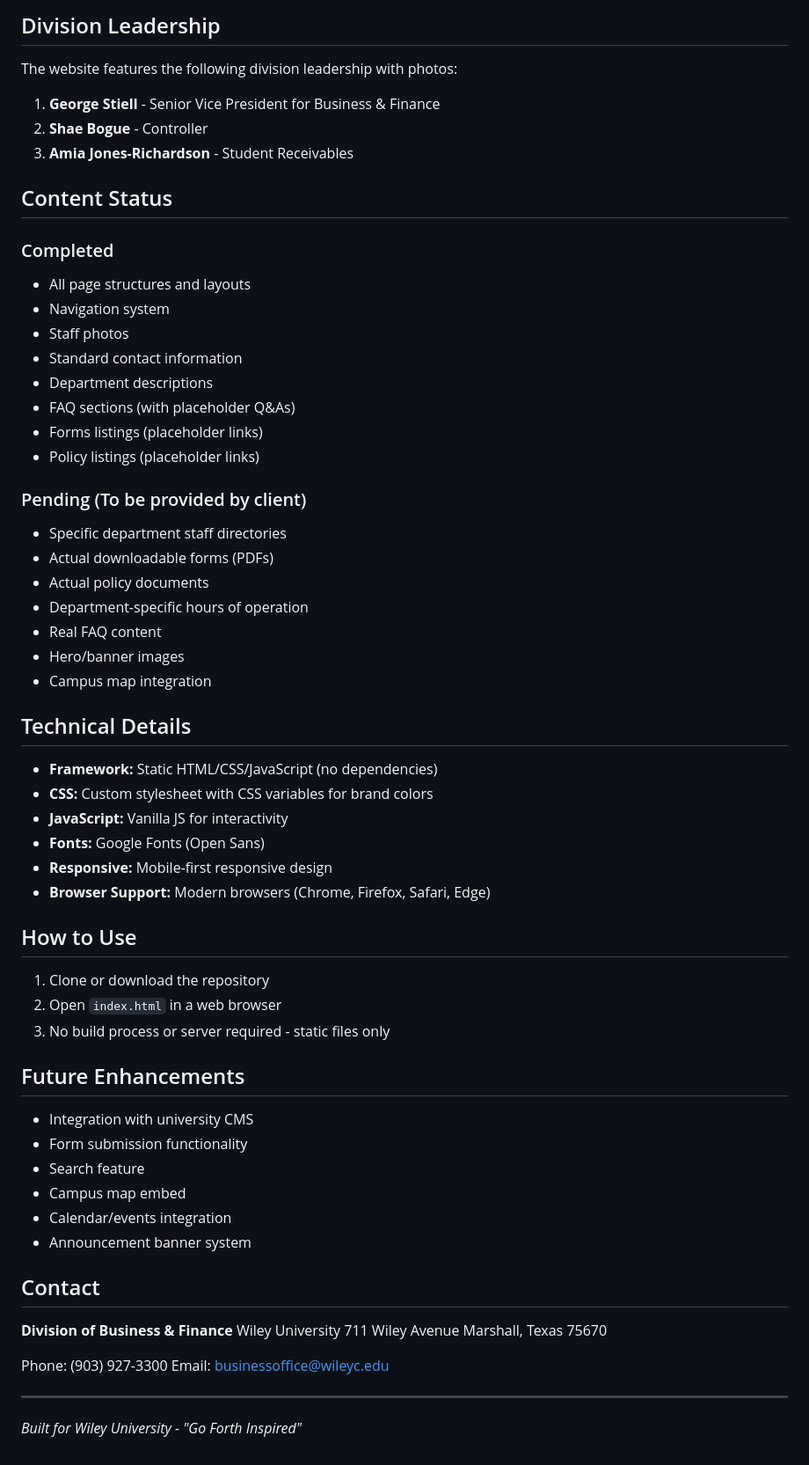
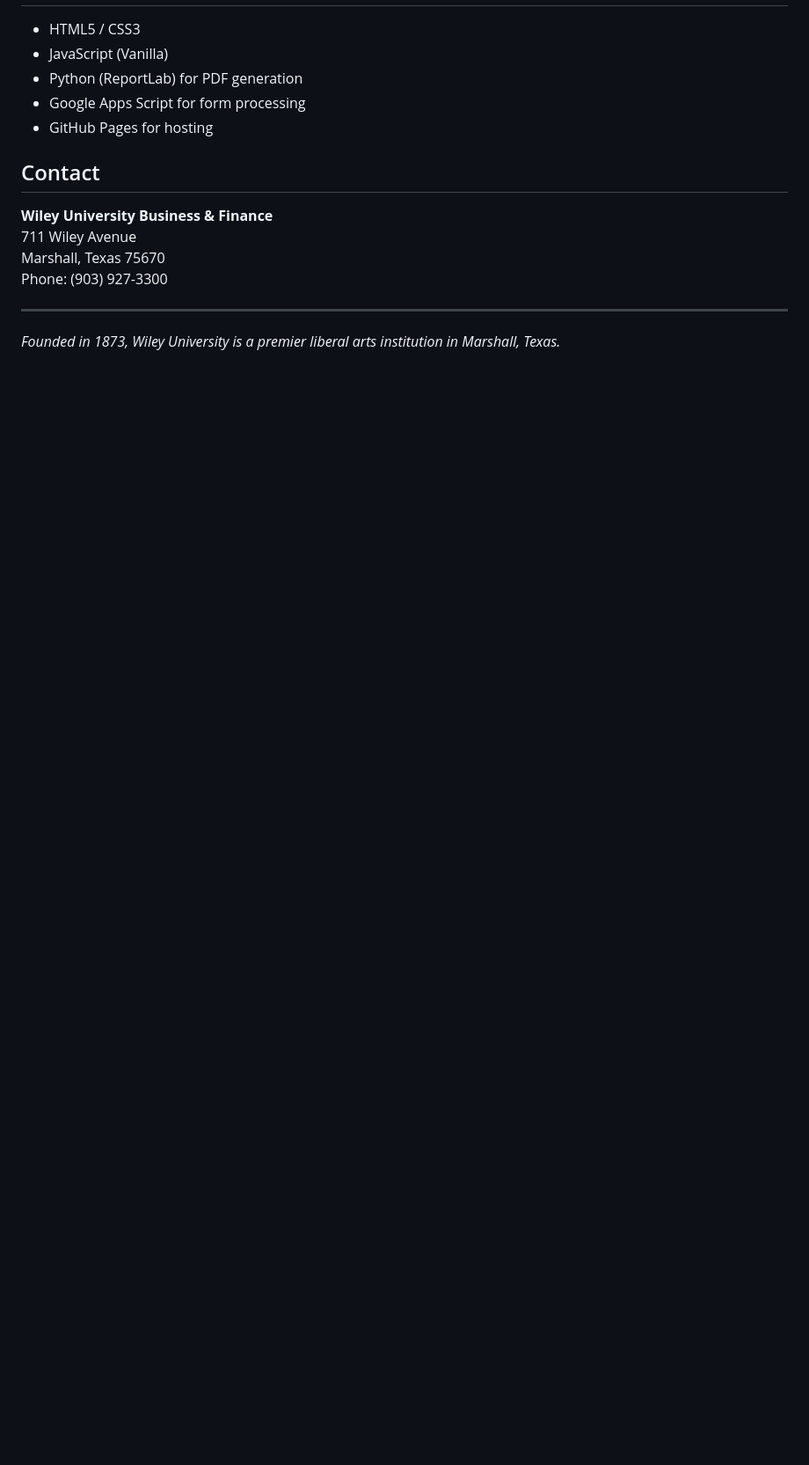
Before and after one commit to runellking123/Business-Finance-Website, a Markdown page: README.md, the part around one of its changes. Shown at 88% size. Drawn GitHub-style; blank space fills up the shorter version.

```diff
--- a/README.md
+++ b/README.md
@@ -101,66 +97,16 @@ wiley-business-finance-website/
-## Division Leadership
-
-The website features the following division leadership with photos:
-
-1. **George Stiell** - Senior Vice President for Business & Finance
-2. **Shae Bogue** - Controller
-3. **Amia Jones-Richardson** - Student Receivables
-
-## Content Status
-
-### Completed
-- All page structures and layouts
-- Navigation system
-- Staff photos
-- Standard contact information
-- Department descriptions
-- FAQ sections (with placeholder Q&As)
-- Forms listings (placeholder links)
-- Policy listings (placeholder links)
-
-### Pending (To be provided by client)
-- Specific department staff directories
-- Actual downloadable forms (PDFs)
-- Actual policy documents
-- Department-specific hours of operation
-- Real FAQ content
-- Hero/banner images
-- Campus map integration
-
-## Technical Details
-
-- **Framework:** Static HTML/CSS/JavaScript (no dependencies)
-- **CSS:** Custom stylesheet with CSS variables for brand colors
-- **JavaScript:** Vanilla JS for interactivity
-- **Fonts:** Google Fonts (Open Sans)
-- **Responsive:** Mobile-first responsive design
-- **Browser Support:** Modern browsers (Chrome, Firefox, Safari, Edge)
-
-## How to Use
-
-1. Clone or download the repository
-2. Open `index.html` in a web browser
-3. No build process or server required - static files only
-
-## Future Enhancements
-
-- Integration with university CMS
-- Form submission functionality
-- Search feature
-- Campus map embed
-- Calendar/events integration
-- Announcement banner system
+- HTML5 / CSS3
+- JavaScript (Vanilla)
+- Python (ReportLab) for PDF generation
+- Google Apps Script for form processing
+- GitHub Pages for hosting
 
 ## Contact
 
-**Division of Business & Finance**
-Wiley University
+**Wiley University Business & Finance**
 711 Wiley Avenue
 Marshall, Texas 75670
-
 Phone: (903) 927-3300
-Email: businessoffice@wileyc.edu
 
 ---
 
-*Built for Wiley University - "Go Forth Inspired"*
+*Founded in 1873, Wiley University is a premier liberal arts institution in Marshall, Texas.*
```
Also changed, not shown: other parts of README.md (+64 -68 lines).
